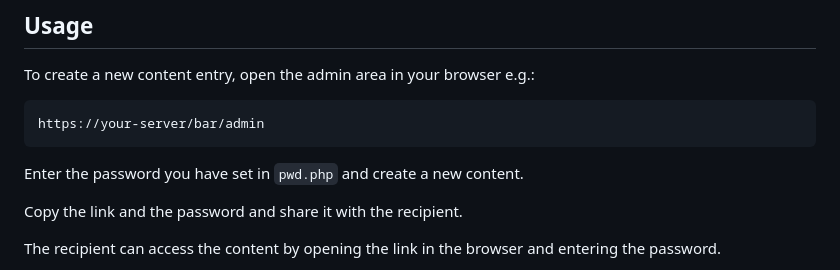
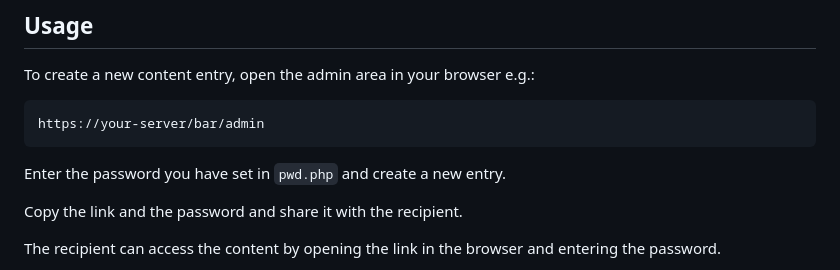
Before and after one commit to grandgeorg/burnafterreading, a Markdown page: README.md, the part around the change. Rendered like a GitHub page.

Commit message:
edit wording

````diff
--- a/README.md
+++ b/README.md
@@ -95,7 +95,7 @@ To create a new content entry, open the admin area in your browser e.g.:
 https://your-server/bar/admin
 ```
 
-Enter the password you have set in ```pwd.php``` and create a new content.
+Enter the password you have set in ```pwd.php``` and create a new entry.
 
 Copy the link and the password and share it with the recipient.
 
````
